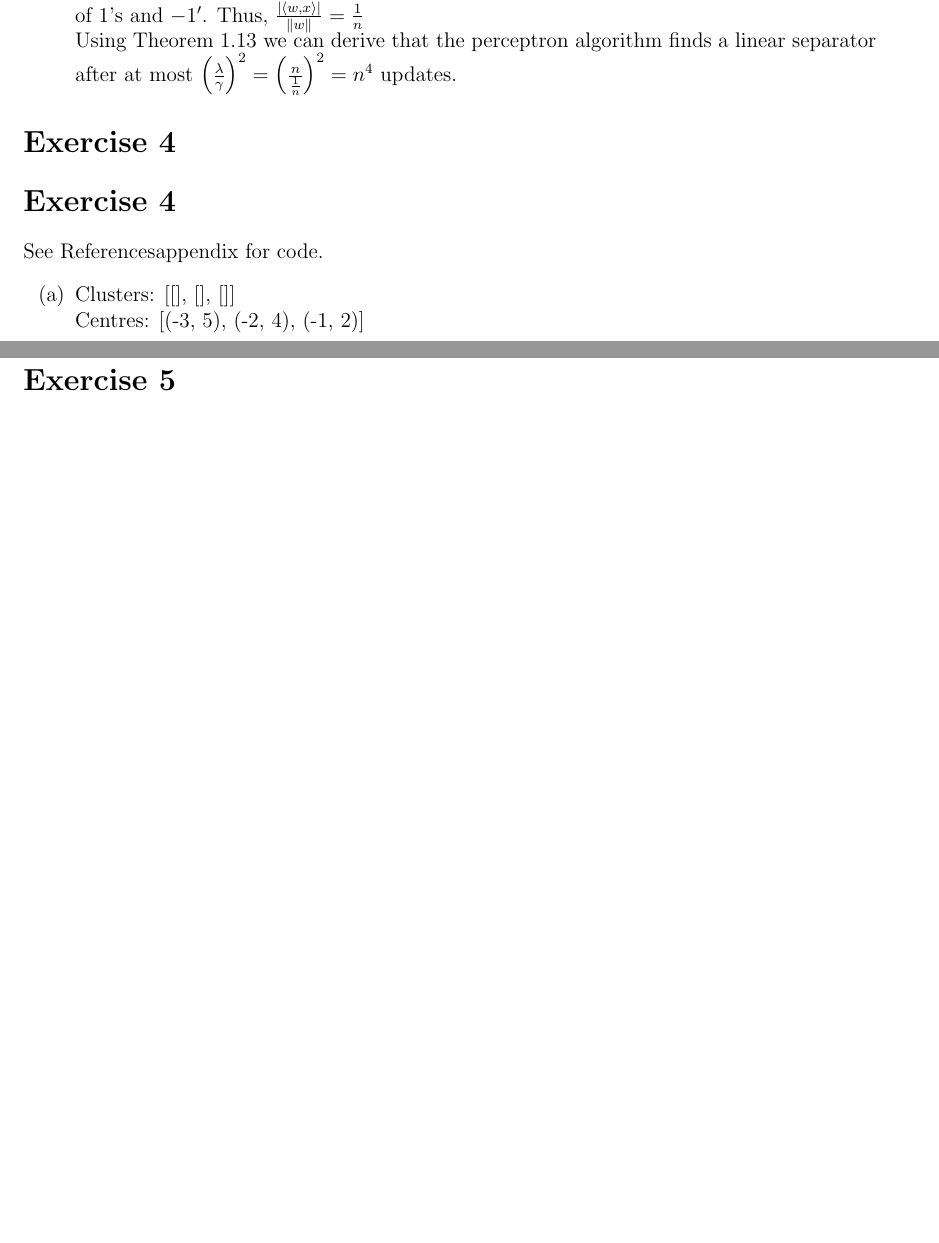
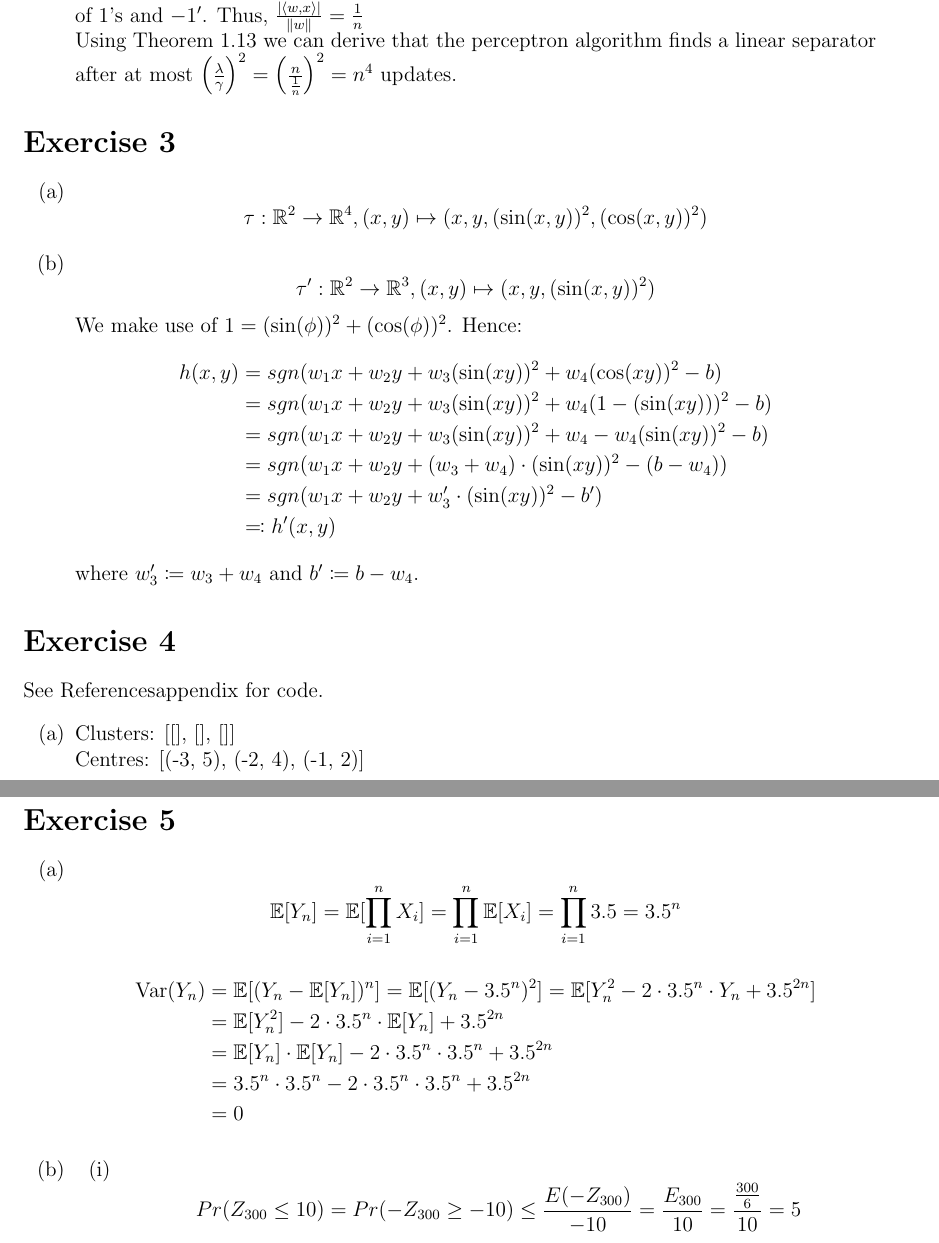
Before and after one commit to CodingTil/2022---Algorithmic-Foundations-of-Data-Science---Exercises, a LaTeX problem sheet (Exercise_02/exercise.tex): two parts of pages 2 and 5 of 9 before the commit and two parts of pages 2 and 4 of 9 after it, joined at a grey line, cut so that both start at the same text, the shorter picture padded with empty space. Compiled offline with pdfLaTeX.

Commit message:
Exercise 02.03 + 02.05a

```diff
--- a/Exercise_02/exercise.tex
+++ b/Exercise_02/exercise.tex
@@ -92,7 +92,21 @@ See \refname{appendix} for code.
 			Using Theorem 1.13 we can derive that the perceptron algorithm finds a linear separator after at most $\left(\frac{\lambda}{\gamma}\right)^2 = \left( \frac{n}{\frac{1}{n}}\right)^2 = n^4$ updates.
 \end{enumerate}
 
-\section*{Exercise 4}
+\section*{Exercise 3}
+\begin{enumerate}[label=(\alph*)]
+	\item	\[\tau : \mathbb{R}^2 \rightarrow \mathbb{R}^4, (x,y) \mapsto (x,y,(\sin(x,y))^2, (\cos(x,y))^2)\]
+	\item	\[\tau' : \mathbb{R}^2 \rightarrow \mathbb{R}^3, (x,y) \mapsto (x,y, (\sin(x,y))^2)\]
+			We make use of $1 = (\sin(\phi))^2 + (\cos(\phi))^2$. Hence:
+			\begin{align*}
+				h(x,y) &= sgn(w_1 x + w_2 y + w_3 (\sin(xy))^2 + w_4 (\cos(xy))^2 - b) \\
+				&= sgn(w_1 x + w_2 y + w_3 (\sin(xy))^2 + w_4 (1-(\sin(xy)))^2 - b) \\
+				&= sgn(w_1 x + w_2 y + w_3 (\sin(xy))^2 + w_4 - w_4 (\sin(xy))^2 - b) \\
+				&= sgn(w_1 x + w_2 y + (w_3 + w_4) \cdot (\sin(xy))^2 - (b - w_4)) \\
+				&= sgn(w_1 x + w_2 y + w_3' \cdot (\sin(xy))^2 - b') \\
+				&\eqqcolon h'(x,y)
+			\end{align*}
+			where $w_3' \coloneqq w_3 + w_4$ and $b' \coloneqq b - w_4$.
+\end{enumerate}
 
 \section*{Exercise 4}
 See \refname{appendix} for code.
@@ -123,6 +140,22 @@ See \refname{appendix} for code.
 \end{enumerate}
 
 \section*{Exercise 5}
+\begin{enumerate}[label=(\alph*)]
+	\item	\[\mathbb{E}[Y_n] = \mathbb{E}[\prod_{i=1}^n X_i] = \prod_{i=1}^n \mathbb{E}[X_i] = \prod_{i=1}^n 3.5 = 3.5^n\]
+			\begin{align*}
+				\text{Var}(Y_n) &= \mathbb{E}[(Y_n - \mathbb{E}[Y_n])^n] = \mathbb{E}[(Y_n - 3.5^n)^2] = \mathbb{E}[Y_n^2 - 2 \cdot 3.5^n \cdot Y_n + 3.5^{2n}] \\
+				&= \mathbb{E}[Y_n^2] - 2 \cdot 3.5^n \cdot \mathbb{E}[Y_n] + 3.5^{2n} \\
+				&= \mathbb{E}[Y_n] \cdot \mathbb{E}[Y_n] - 2 \cdot 3.5^n \cdot 3.5^n + 3.5^{2n} \\
+				&= 3.5^n \cdot 3.5^n - 2 \cdot 3.5^n \cdot 3.5^n + 3.5^{2n} \\
+				&= 0
+			\end{align*}
+	\item	\begin{enumerate}[label=(\roman*)]
+				\item	\[Pr(Z_{300} \leq 10) = Pr(-Z_{300} \geq -10) \leq \frac{E(-Z_{300})}{-10} = \frac{E_{300}}{10} = \frac{\frac{300}{6}}{10} = 5\]
+				\item
+				\item
+				\item
+			\end{enumerate}
+\end{enumerate}
 
 \section*{Exercise 6}
 \begin{enumerate}[label=(\alph*)]
```
Also changed, not shown: Exercise_02/exercise.pdf, Exercise_02/exercise.tex (5 more changed lines).
